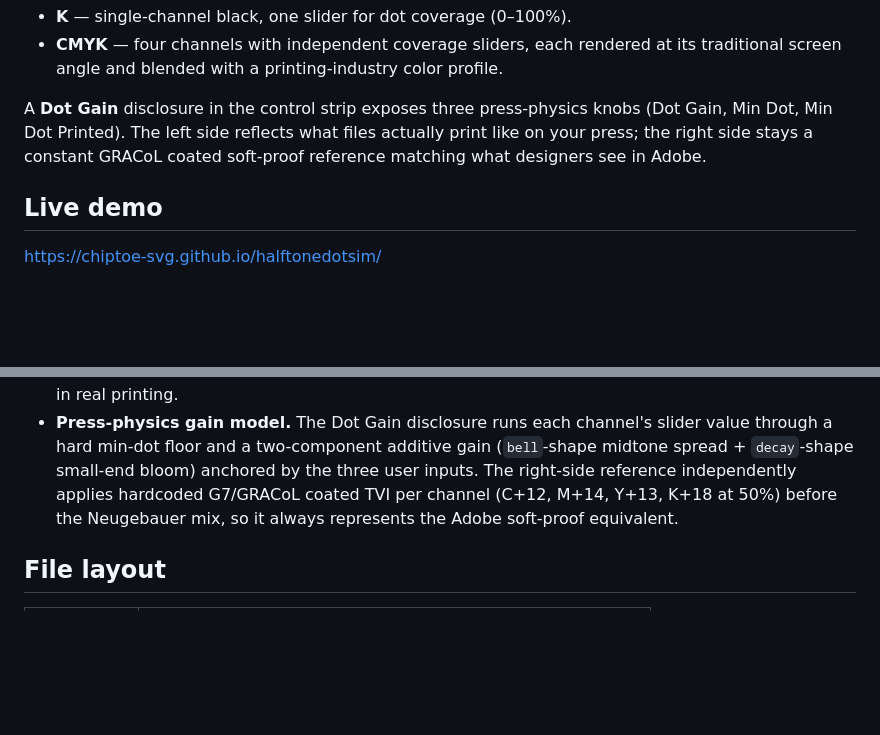
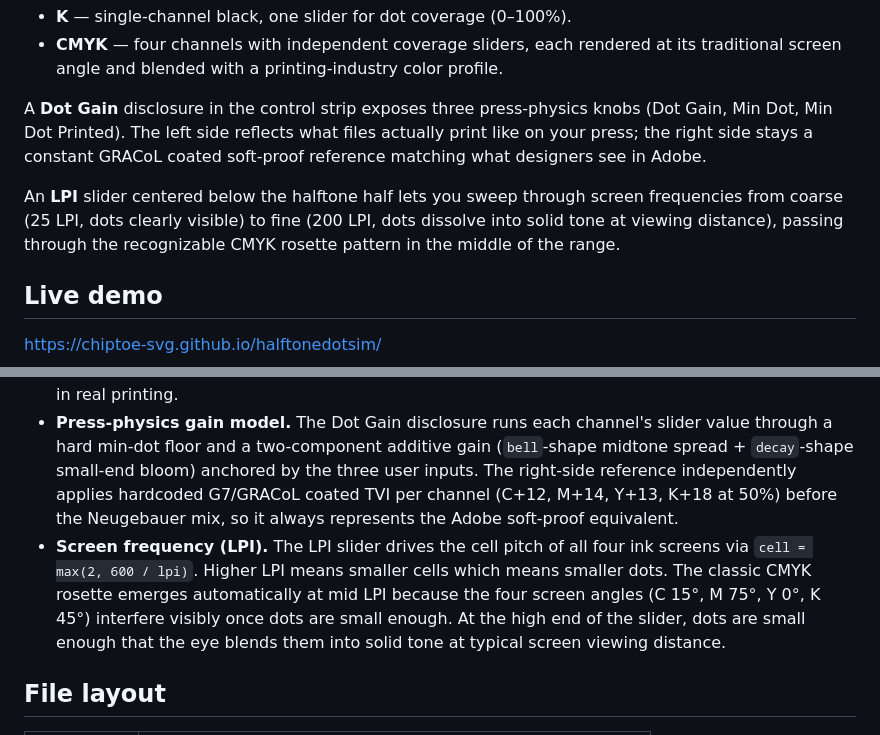
Before and after one commit to chiptoe-svg/halftonedotsim, a Markdown page: README.md, 2 parts joined by grey strips. GitHub-like rendering; blank space fills up the shorter version.

Commit message:
Document LPI slider in README
Adds a short description of the LPI slider to the 'Two modes' section
and a 'Screen frequency (LPI)' bullet to 'How it works' explaining the
cell formula and why rosettes emerge naturally at mid LPI.

Co-Authored-By: Claude Opus 4.7 (1M context) <noreply@anthropic.com>

```diff
--- a/README.md
+++ b/README.md
@@ -8,6 +8,8 @@ Two modes:
 - **CMYK** — four channels with independent coverage sliders, each rendered at its traditional screen angle and blended with a printing-industry color profile.
 
 A **Dot Gain** disclosure in the control strip exposes three press-physics knobs (Dot Gain, Min Dot, Min Dot Printed). The left side reflects what files actually print like on your press; the right side stays a constant GRACoL coated soft-proof reference matching what designers see in Adobe.
+
+An **LPI** slider centered below the halftone half lets you sweep through screen frequencies from coarse (25 LPI, dots clearly visible) to fine (200 LPI, dots dissolve into solid tone at viewing distance), passing through the recognizable CMYK rosette pattern in the middle of the range.
 
 ## Live demo
 
@@ -32,6 +34,7 @@ A few things worth pointing out if you read the source:
 - **CMYK color blending.** The solid-tone side uses the **Neugebauer equations** over a 16-point Neugebauer primary set sampled from the **GRACoL2013 CRPC6** characterization (paper, four primaries, six two-color overprints, four three-color overprints, and 4-color black). Each primary is weighted by the product of coverage / (1 − coverage) per channel, scaled against the simulated paper white, blended in linear light, then converted back to sRGB.
 - **Rendering, with accurate high-coverage dots.** Each ink screen renders to its own offscreen canvas using normal source-over compositing — overlapping dots of the _same_ ink merge flat into one ink film rather than darkening each other. The four offscreen layers are then composited onto the main canvas with `globalCompositeOperation = "multiply"`, so overprinted _different_ inks (cyan over magenta, etc.) still darken realistically. This separation matters most above ~70% single-channel coverage, where adjacent dots heavily overlap: a naïve single-pass multiply renderer would produce a visible darker lattice between same-ink dots that doesn't correspond to anything in real printing.
 - **Press-physics gain model.** The Dot Gain disclosure runs each channel's slider value through a hard min-dot floor and a two-component additive gain (`bell`-shape midtone spread + `decay`-shape small-end bloom) anchored by the three user inputs. The right-side reference independently applies hardcoded G7/GRACoL coated TVI per channel (C+12, M+14, Y+13, K+18 at 50%) before the Neugebauer mix, so it always represents the Adobe soft-proof equivalent.
+- **Screen frequency (LPI).** The LPI slider drives the cell pitch of all four ink screens via `cell = max(2, 600 / lpi)`. Higher LPI means smaller cells which means smaller dots. The classic CMYK rosette emerges automatically at mid LPI because the four screen angles (C 15°, M 75°, Y 0°, K 45°) interfere visibly once dots are small enough. At the high end of the slider, dots are small enough that the eye blends them into solid tone at typical screen viewing distance.
 
 ## File layout
 
```
